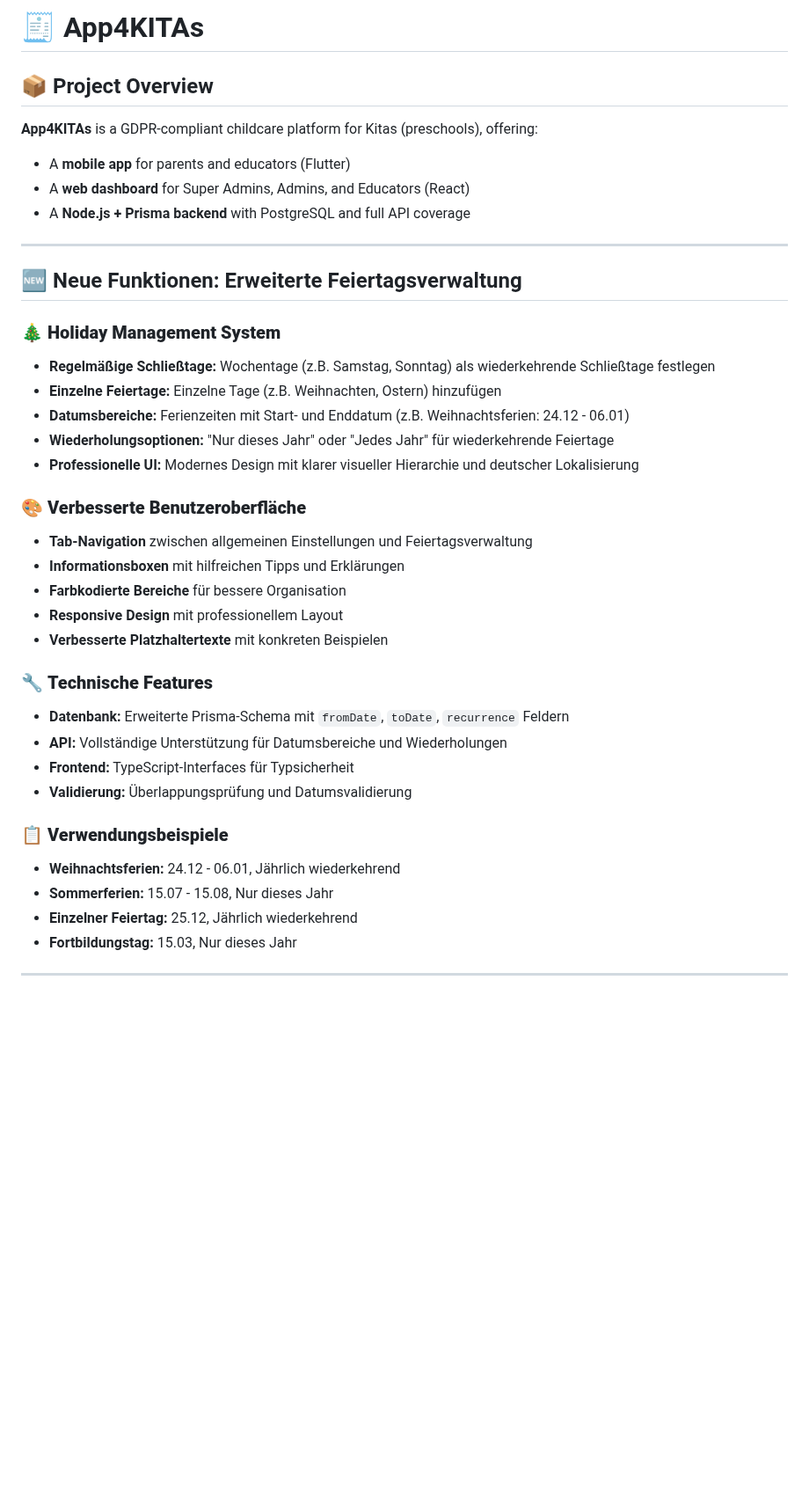
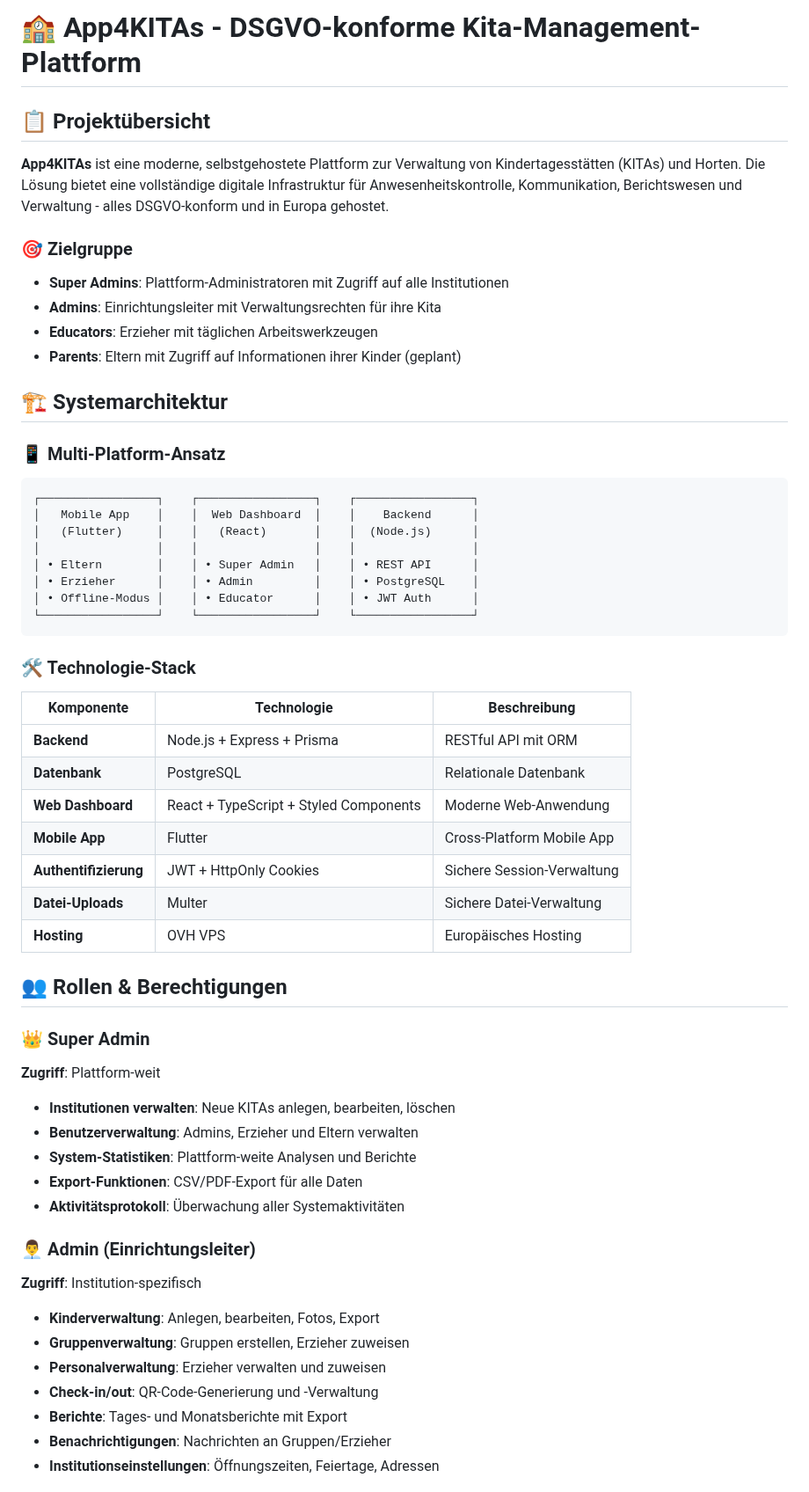
Before and after one commit to khartago/app4kitas, a Markdown page: README.md, the part around one of its changes. Shown at 88% size. Rendered like a GitHub page; blank space fills up the shorter version.

Commit message:
docs: vollständige deutsche README für das gesamte App4KITAs-Projekt

````diff
--- a/README.md
+++ b/README.md
@@ -1,42 +1,58 @@
-# 🧾 App4KITAs
+# 🏫 App4KITAs - DSGVO-konforme Kita-Management-Plattform
 
-## 📦 Project Overview
+## 📋 Projektübersicht
 
-**App4KITAs** is a GDPR-compliant childcare platform for Kitas (preschools), offering:
+**App4KITAs** ist eine moderne, selbstgehostete Plattform zur Verwaltung von Kindertagesstätten (KITAs) und Horten. Die Lösung bietet eine vollständige digitale Infrastruktur für Anwesenheitskontrolle, Kommunikation, Berichtswesen und Verwaltung - alles DSGVO-konform und in Europa gehostet.
 
-* A **mobile app** for parents and educators (Flutter)
-* A **web dashboard** for Super Admins, Admins, and Educators (React)
-* A **Node.js + Prisma backend** with PostgreSQL and full API coverage
+### 🎯 Zielgruppe
+- **Super Admins**: Plattform-Administratoren mit Zugriff auf alle Institutionen
+- **Admins**: Einrichtungsleiter mit Verwaltungsrechten für ihre Kita
+- **Educators**: Erzieher mit täglichen Arbeitswerkzeugen
+- **Parents**: Eltern mit Zugriff auf Informationen ihrer Kinder (geplant)
 
----
+## 🏗️ Systemarchitektur
 
-## 🆕 Neue Funktionen: Erweiterte Feiertagsverwaltung
+### 📱 Multi-Platform-Ansatz
+```
+┌─────────────────┐    ┌─────────────────┐    ┌─────────────────┐
+│   Mobile App    │    │  Web Dashboard  │    │    Backend      │
+│   (Flutter)     │    │   (React)       │    │  (Node.js)      │
+│                 │    │                 │    │                 │
+│ • Eltern        │    │ • Super Admin   │    │ • REST API      │
+│ • Erzieher      │    │ • Admin         │    │ • PostgreSQL    │
+│ • Offline-Modus │    │ • Educator      │    │ • JWT Auth      │
+└─────────────────┘    └─────────────────┘    └─────────────────┘
+```
 
-### 🎄 **Holiday Management System**
-- **Regelmäßige Schließtage:** Wochentage (z.B. Samstag, Sonntag) als wiederkehrende Schließtage festlegen
-- **Einzelne Feiertage:** Einzelne Tage (z.B. Weihnachten, Ostern) hinzufügen
-- **Datumsbereiche:** Ferienzeiten mit Start- und Enddatum (z.B. Weihnachtsferien: 24.12 - 06.01)
-- **Wiederholungsoptionen:** "Nur dieses Jahr" oder "Jedes Jahr" für wiederkehrende Feiertage
-- **Professionelle UI:** Modernes Design mit klarer visueller Hierarchie und deutscher Lokalisierung
+### 🛠️ Technologie-Stack
 
-### 🎨 **Verbesserte Benutzeroberfläche**
-- **Tab-Navigation** zwischen allgemeinen Einstellungen und Feiertagsverwaltung
-- **Informationsboxen** mit hilfreichen Tipps und Erklärungen
-- **Farbkodierte Bereiche** für bessere Organisation
-- **Responsive Design** mit professionellem Layout
-- **Verbesserte Platzhaltertexte** mit konkreten Beispielen
+| Komponente | Technologie | Beschreibung |
+|------------|-------------|--------------|
+| **Backend** | Node.js + Express + Prisma | RESTful API mit ORM |
+| **Datenbank** | PostgreSQL | Relationale Datenbank |
+| **Web Dashboard** | React + TypeScript + Styled Components | Moderne Web-Anwendung |
+| **Mobile App** | Flutter | Cross-Platform Mobile App |
+| **Authentifizierung** | JWT + HttpOnly Cookies | Sichere Session-Verwaltung |
+| **Datei-Uploads** | Multer | Sichere Datei-Verwaltung |
+| **Hosting** | OVH VPS | Europäisches Hosting |
 
-### 🔧 **Technische Features**
-- **Datenbank:** Erweiterte Prisma-Schema mit `fromDate`, `toDate`, `recurrence` Feldern
-- **API:** Vollständige Unterstützung für Datumsbereiche und Wiederholungen
-- **Frontend:** TypeScript-Interfaces für Typsicherheit
-- **Validierung:** Überlappungsprüfung und Datumsvalidierung
+## 👥 Rollen & Berechtigungen
 
-### 📋 **Verwendungsbeispiele**
-- **Weihnachtsferien:** 24.12 - 06.01, Jährlich wiederkehrend
-- **Sommerferien:** 15.07 - 15.08, Nur dieses Jahr
-- **Einzelner Feiertag:** 25.12, Jährlich wiederkehrend
-- **Fortbildungstag:** 15.03, Nur dieses Jahr
+### 👑 Super Admin
+**Zugriff**: Plattform-weit
+- **Institutionen verwalten**: Neue KITAs anlegen, bearbeiten, löschen
+- **Benutzerverwaltung**: Admins, Erzieher und Eltern verwalten
+- **System-Statistiken**: Plattform-weite Analysen und Berichte
+- **Export-Funktionen**: CSV/PDF-Export für alle Daten
+- **Aktivitätsprotokoll**: Überwachung aller Systemaktivitäten
 
----
+### 👨‍💼 Admin (Einrichtungsleiter)
+**Zugriff**: Institution-spezifisch
+- **Kinderverwaltung**: Anlegen, bearbeiten, Fotos, Export
+- **Gruppenverwaltung**: Gruppen erstellen, Erzieher zuweisen
+- **Personalverwaltung**: Erzieher verwalten und zuweisen
+- **Check-in/out**: QR-Code-Generierung und -Verwaltung
+- **Berichte**: Tages- und Monatsberichte mit Export
+- **Benachrichtigungen**: Nachrichten an Gruppen/Erzieher
+- **Institutionseinstellungen**: Öffnungszeiten, Feiertage, Adressen
 
````
Also changed, not shown: other parts of README.md (+222 -167 lines).
